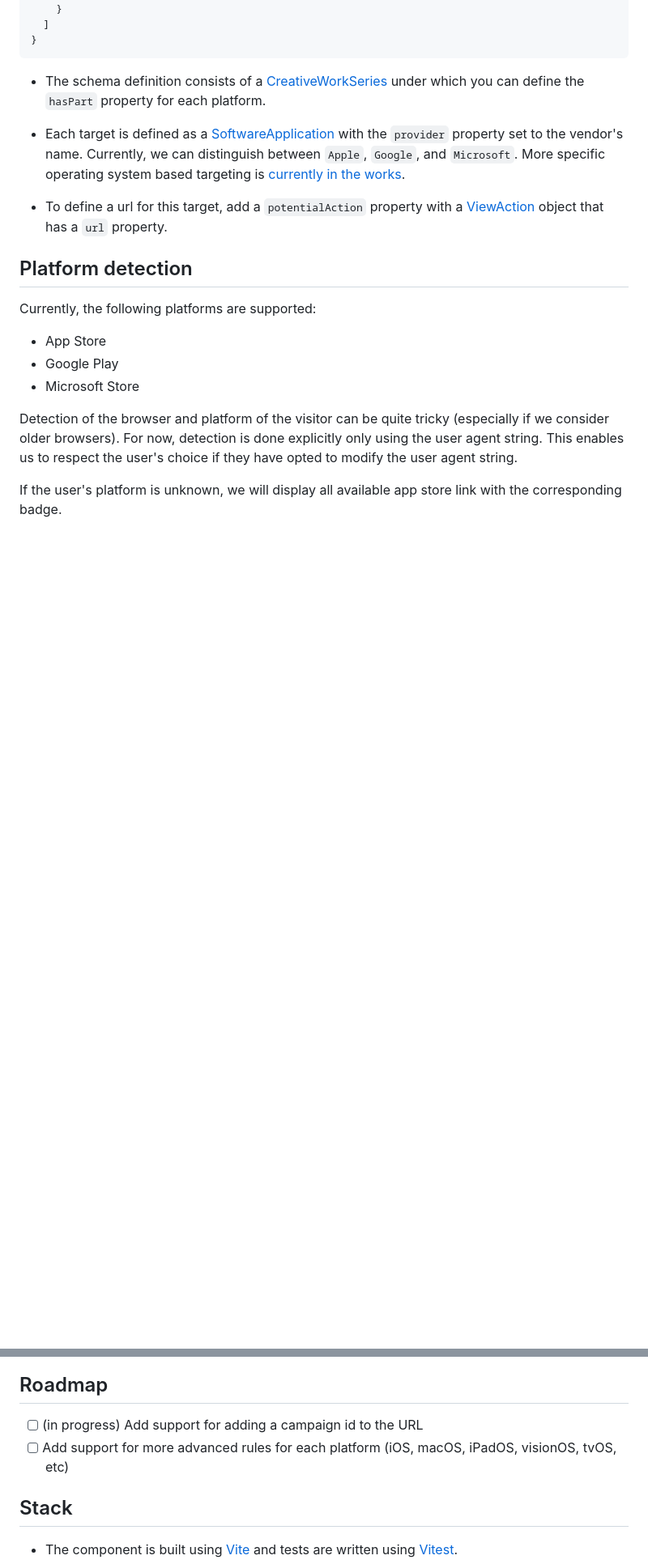
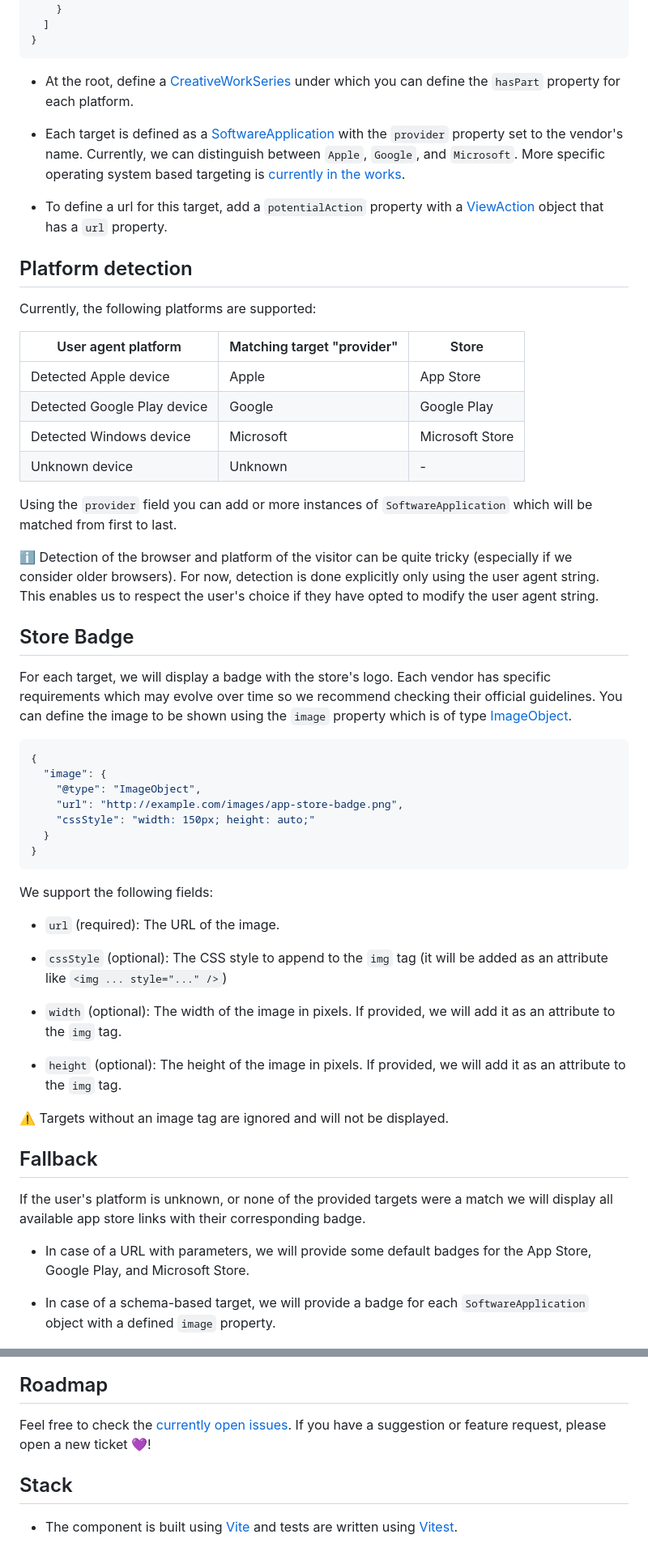
Before and after one commit to Headbright/applink, a Markdown page: README.md, 2 parts joined by grey strips. Shown at 81% size. Drawn GitHub-style; blank space fills up the shorter version.

Commit message:
docs: update readme

````diff
--- a/README.md
+++ b/README.md
@@ -73,7 +73,7 @@ Example:
 }
 ```
 
-- The schema definition consists of a [CreativeWorkSeries](https://schema.org/CreativeWorkSeries) under which you can define the `hasPart` property for each platform.
+- At the root, define a [CreativeWorkSeries](https://schema.org/CreativeWorkSeries) under which you can define the `hasPart` property for each platform.
 
 - Each target is defined as a [SoftwareApplication](https://schema.org/SoftwareApplication) with the `provider` property set to the vendor's name. Currently, we can distinguish between `Apple`, `Google`, and `Microsoft`. More specific operating system based targeting is [currently in the works](https://github.com/Headbright/applink/issues/1).
 
@@ -83,20 +83,56 @@ Example:
 
 Currently, the following platforms are supported:
 
-- App Store
-- Google Play
-- Microsoft Store
+| User agent platform         | Matching target "provider" | Store           |
+| --------------------------- | -------------------------- | --------------- |
+| Detected Apple device       | Apple                      | App Store       |
+| Detected Google Play device | Google                     | Google Play     |
+| Detected Windows device     | Microsoft                  | Microsoft Store |
+| Unknown device              | Unknown                    | -               |
 
-Detection of the browser and platform of the visitor can be quite tricky (especially if we consider older browsers). For now, detection is done explicitly only using the user agent string. This enables us to respect the user's choice if they have opted to modify the user agent string.
+Using the `provider` field you can add or more instances of `SoftwareApplication` which will be matched from first to last.
 
-If the user's platform is unknown, we will display all available app store link with the corresponding badge.
+ℹ️ Detection of the browser and platform of the visitor can be quite tricky (especially if we consider older browsers). For now, detection is done explicitly only using the user agent string. This enables us to respect the user's choice if they have opted to modify the user agent string.
+
+## Store Badge
+
+For each target, we will display a badge with the store's logo. Each vendor has specific requirements which may evolve over time so we recommend checking their official guidelines. You can define the image to be shown using the `image` property which is of type [ImageObject](https://schema.org/ImageObject).
+
+```json
+{
+  "image": {
+    "@type": "ImageObject",
+    "url": "http://example.com/images/app-store-badge.png",
+    "cssStyle": "width: 150px; height: auto;"
+  }
+}
+```
+
+We support the following fields:
+
+- `url` (required): The URL of the image.
+
+- `cssStyle` (optional): The CSS style to append to the `img` tag (it will be added as an attribute like `<img ... style="..." />`)
+
+- `width` (optional): The width of the image in pixels. If provided, we will add it as an attribute to the `img` tag.
+
+- `height` (optional): The height of the image in pixels. If provided, we will add it as an attribute to the `img` tag.
+
+⚠️ Targets without an image tag are ignored and will not be displayed.
+
+## Fallback
+
+If the user's platform is unknown, or none of the provided targets were a match we will display all available app store links with their corresponding badge.
+
+- In case of a URL with parameters, we will provide some default badges for the App Store, Google Play, and Microsoft Store.
+
+- In case of a schema-based target, we will provide a badge for each `SoftwareApplication` object with a defined `image` property.
 
 ![Screenshot showing all 3 store badges](/docs/screenshot-all-badges.png)
 
 ## Roadmap
 
-- [ ] (in progress) Add support for adding a campaign id to the URL
-- [ ] Add support for more advanced rules for each platform (iOS, macOS, iPadOS, visionOS, tvOS, etc)
+Feel free to check the [currently open issues](https://github.com/Headbright/applink/issues). If you have a suggestion or feature request, please open a new ticket 💜!
 
 ## Stack
 
````
Also changed, not shown: other parts of README.md (+5 -5 lines).
